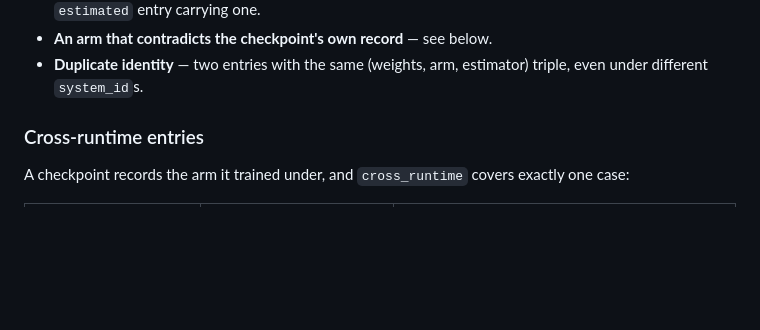
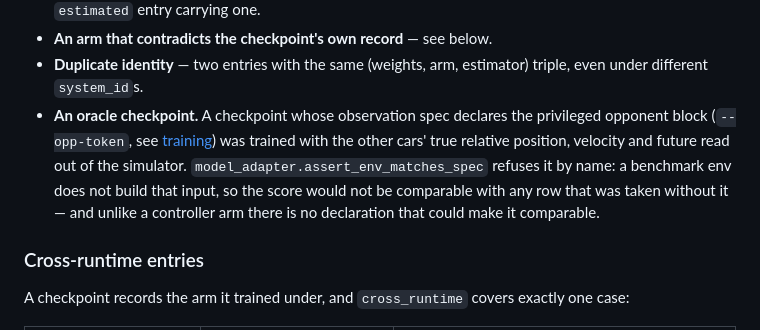
Before and after one commit to shchon11/F1tenth_E2E, a Markdown page: docs/benchmark.md, the part around the change. Rendered like a GitHub page; blank space fills up the shorter version.

Commit message:
benchmark.md: the adapter refuses an oracle checkpoint, and why that is not a declarable case
Unlike a controller arm, there is no `cross_runtime`-style declaration that would make a score taken
with the other cars' true future in the observation comparable with one taken without it.

Co-Authored-By: Claude Opus 5 <noreply@anthropic.com>
Claude-Session: https://claude.ai/code/session_01T61hbVJZYLKrFGBwmDeb5q

```diff
--- a/docs/benchmark.md
+++ b/docs/benchmark.md
@@ -426,6 +426,12 @@ The roster is a JSON object with a `systems` list pinning exactly which weights
 - **An arm that contradicts the checkpoint's own record** — see below.
 - **Duplicate identity** — two entries with the same (weights, arm, estimator) triple, even under
   different `system_id`s.
+- **An oracle checkpoint.** A checkpoint whose observation spec declares the privileged opponent
+  block (`--opp-token`, see [training](training.md#--opp-token--the-privileged-opponent-block-an-oracle))
+  was trained with the other cars' true relative position, velocity and future read out of the
+  simulator. `model_adapter.assert_env_matches_spec` refuses it by name: a benchmark env does not
+  build that input, so the score would not be comparable with any row that was taken without it —
+  and unlike a controller arm there is no declaration that could make it comparable.
 
 ### Cross-runtime entries
 
```
